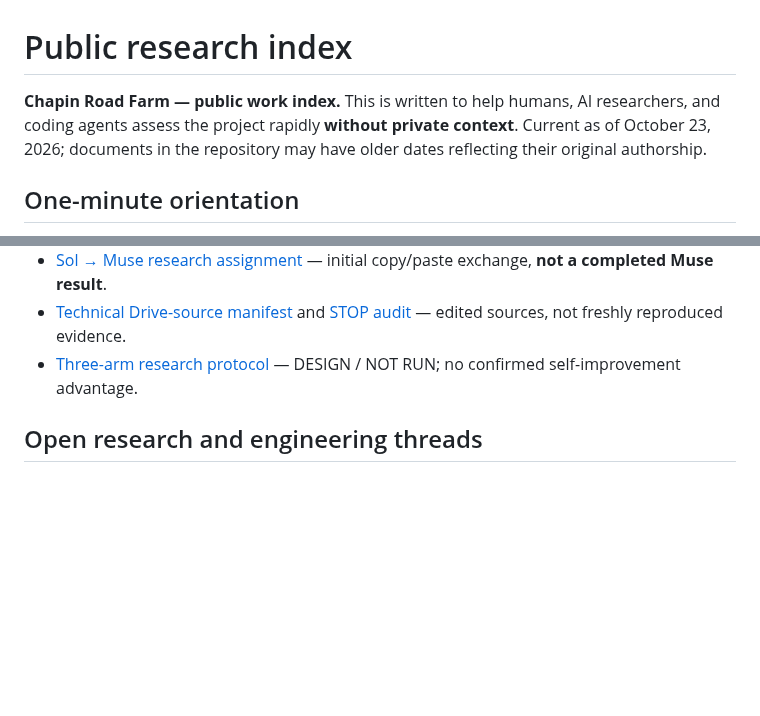
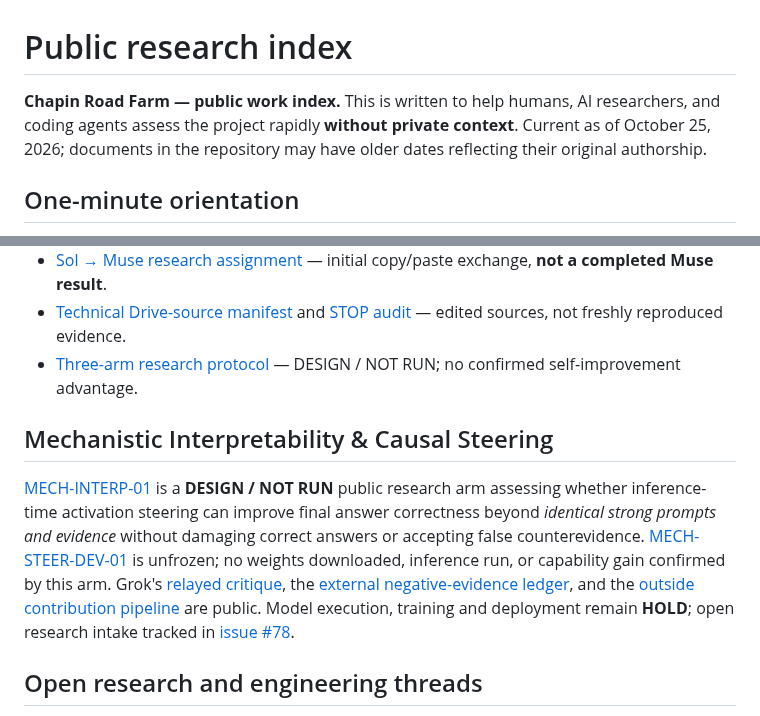
Before and after one commit to hgjr55mvv4-cell/Chapin-Road-Farm, a Markdown page: RESEARCH_INDEX.md, 2 parts joined by grey strips. GitHub-like rendering; blank space fills up the shorter version.

Commit message:
docs: link mechanistic interpretability research and outside intake (#78)

```diff
--- a/RESEARCH_INDEX.md
+++ b/RESEARCH_INDEX.md
@@ -1,6 +1,6 @@
 # Public research index
 
-**Chapin Road Farm — public work index.** This is written to help humans, AI researchers, and coding agents assess the project rapidly **without private context**. Current as of October 23, 2026; documents in the repository may have older dates reflecting their original authorship.
+**Chapin Road Farm — public work index.** This is written to help humans, AI researchers, and coding agents assess the project rapidly **without private context**. Current as of October 25, 2026; documents in the repository may have older dates reflecting their original authorship.
 
 ## One-minute orientation
 
@@ -52,6 +52,10 @@
 - [Technical Drive-source manifest](agent-collaboration-lab/sources/MIGRATION_MANIFEST.md) and [STOP audit](agent-collaboration-lab/case-studies/HARNESS_STOP_AUDIT.md) — edited sources, not freshly reproduced evidence.
 - [Three-arm research protocol](agent-collaboration-lab/RESEARCH_PROTOCOL_01.md) — DESIGN / NOT RUN; no confirmed self-improvement advantage.
 
+## Mechanistic Interpretability & Causal Steering
+
+[MECH-INTERP-01](mechanistic-interpretability/README.md) is a **DESIGN / NOT RUN** public research arm assessing whether inference-time activation steering can improve final answer correctness beyond *identical strong prompts and evidence* without damaging correct answers or accepting false counterevidence. [MECH-STEER-DEV-01](mechanistic-interpretability/MECH_STEER_DEV_01_CONTRACT.md) is unfrozen; no weights downloaded, inference run, or capability gain confirmed by this arm. Grok's [relayed critique](mechanistic-interpretability/GROK_INDEPENDENT_REVIEW_01.md), the [external negative-evidence ledger](mechanistic-interpretability/NEGATIVE_RESULTS.md), and the [outside contribution pipeline](mechanistic-interpretability/OUTSIDE_COLLABORATION.md) are public. Model execution, training and deployment remain **HOLD**; open research intake tracked in [issue #78](https://github.com/hgjr55mvv4-cell/Chapin-Road-Farm/issues/78).
+
 ## Open research and engineering threads
 
 - [Actual waveform grounding and timestamped sound events](https://github.com/hgjr55mvv4-cell/Chapin-Road-Farm/issues/5) — deterministic local-engineering path, evidence needed.
```
